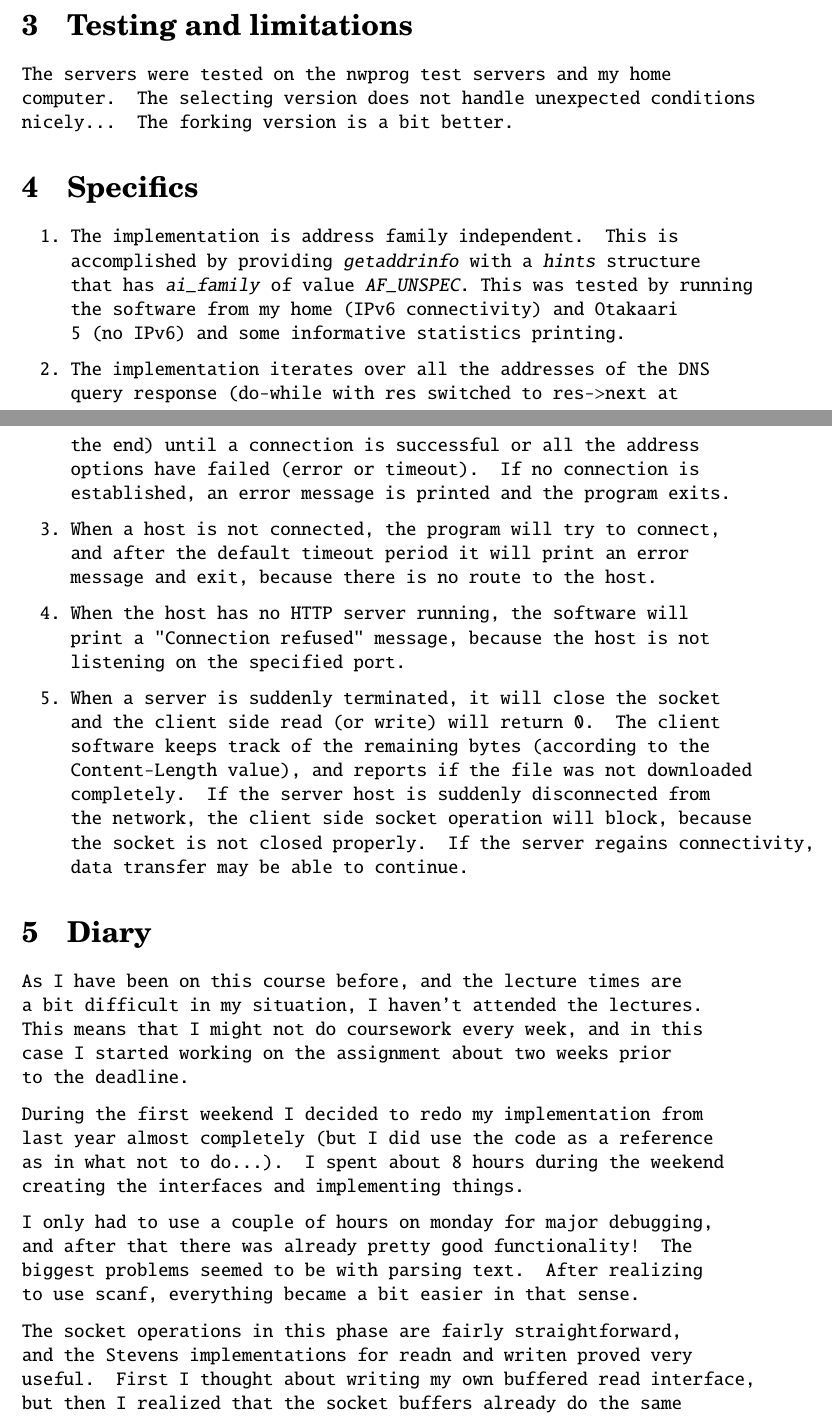
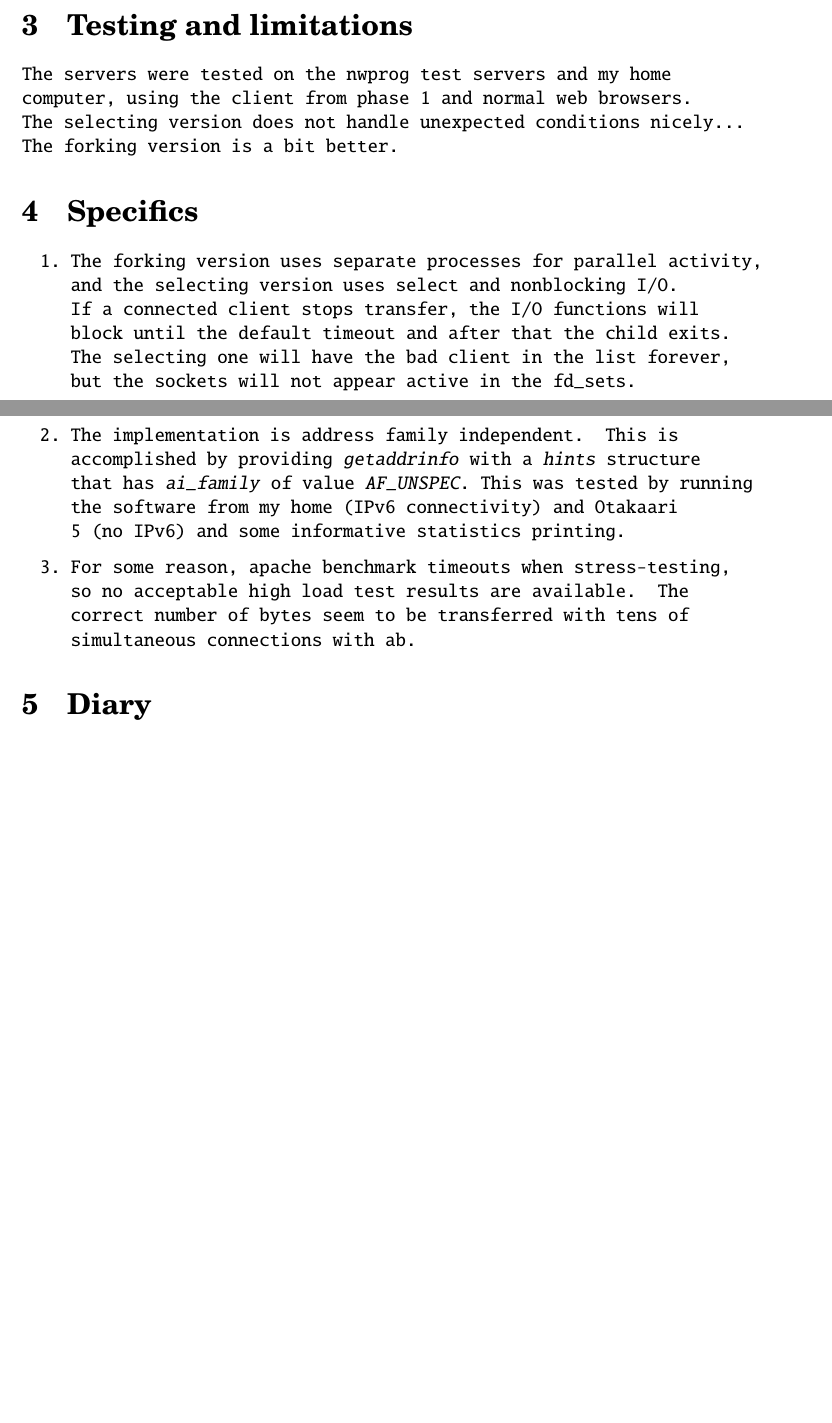
Before and after one commit to rlaakkol/nwprog, a LaTeX document (server/doc/doc.tex): two parts of pages 4 and 5 of 6 before the commit and two parts of pages 4 and 5 of 5 after it, joined at a grey line, cut so that both start at the same text, the shorter picture padded with empty space. Compiled offline with pdfLaTeX.

Commit message:
more doc

```diff
--- a/server/doc/doc.tex
+++ b/server/doc/doc.tex
@@ -112,30 +112,18 @@ When select returns, the list of clients is checked again in order to see if the
 
 \section{Testing and limitations}
 
-The servers were tested on the nwprog test servers and my home computer. The selecting version does not handle unexpected conditions nicely... The forking version is a bit better.
+The servers were tested on the nwprog test servers and my home computer, using the client from phase 1 and normal web browsers. The selecting version does not handle unexpected conditions nicely... The forking version is a bit better.
 
 \section{Specifics}
 
 \begin{enumerate}
+\item The forking version uses separate processes for parallel activity, and the selecting version uses select and nonblocking I/O. If a connected client stops transfer, the I/O functions will block until the default timeout and after that the child exits. The selecting one will have the bad client in the list forever, but the sockets will not appear active in the fd\_sets.
 \item The implementation is address family independent. This is accomplished by providing \emph{getaddrinfo} with a \emph{hints} structure that has \emph{ai\_family} of value \emph{AF\_UNSPEC}. This was tested by running the software from my home (IPv6 connectivity) and Otakaari 5 (no IPv6) and some informative statistics printing.
-\item The implementation iterates over all the addresses of the DNS query response (do-while with res switched to res->next at the end) until a connection is successful or all the address options have failed (error or timeout). If no connection is established, an error message is printed and the program exits.
-\item When a host is not connected, the program will try to connect, and after the default timeout period it will print an error message and exit, because there is no route to the host.
-\item When the host has no HTTP server running, the software will print a "Connection refused" message, because the host is not listening on the specified port.
-\item When a server is suddenly terminated, it will close the socket and the client side read (or write) will return 0. The client software keeps track of the remaining bytes (according to the Content-Length value), and reports if the file was not downloaded completely. If the server host is suddenly disconnected from the network, the client side socket operation will block, because the socket is not closed properly. If the server regains connectivity, data transfer may be able to continue.
+\item For some reason, apache benchmark timeouts when stress-testing, so no acceptable high load test results are available. The correct number of bytes seem to be transferred with tens of simultaneous connections with ab.
 \end{enumerate}
 
 \section{Diary}
 
-As I have been on this course before, and the lecture times are a bit difficult in my situation, I haven't attended the lectures. This means that I might not do coursework every week, and in this case I started working on the assignment about two weeks prior to the deadline.
 
-During the first weekend I decided to redo my implementation from last year almost completely (but I did use the code as a reference as in what not to do...). I spent about 8 hours during the weekend creating the interfaces and implementing things.
-
-I only had to use a couple of hours on monday for major debugging, and after that there was already pretty good functionality! The biggest problems seemed to be with parsing text. After realizing to use scanf, everything became a bit easier in that sense.
-
-The socket operations in this phase are fairly straightforward, and the Stevens implementations for readn and writen proved very useful. First I thought about writing my own buffered read interface, but then I realized that the socket buffers already do the same thing, and that reading one character at a time for the header would be just fine.
-
-The most interesting findings I had in the DNS part of the assignment. I found out that for some reason getaddrinfo leaks memory when IPv6 addresses are received, but not with IPv4. This happens because of some malloc that is not freed by freeaddrinfo.
-
-Also the structs involved in getaddrinfo were quite confusing, and printing the address from them regardless of address family was not as straightforward as I thought. Luckily someone had implemented a nice function that does the casting nicely for inet\_ntop! Source is listed in tcp\_connect.c comments.
 
 \end{document}
```
